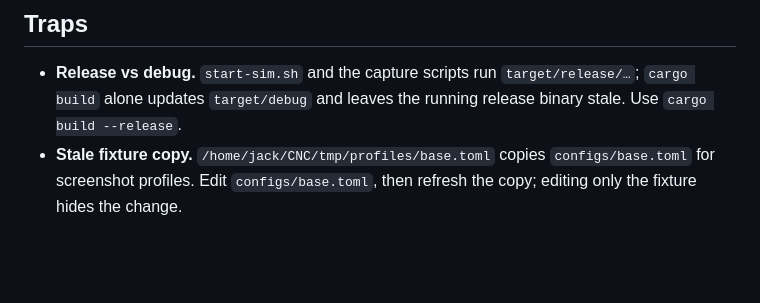
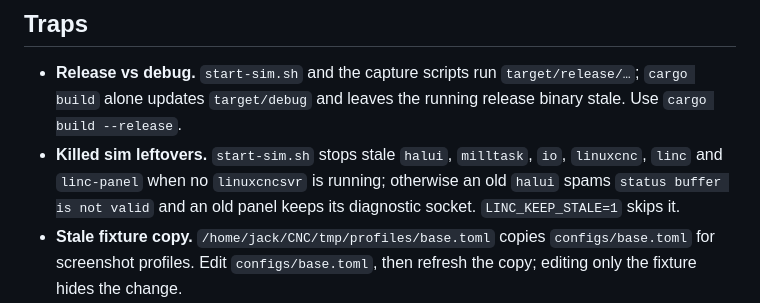
Before and after one commit to LiNC-CNC/LiNC, a Markdown page: AGENTS.md, the part around the change. Rendered like a GitHub page; blank space fills up the shorter version.

Commit message:
docs: note homing gate and stale sim cleanup

```diff
--- a/AGENTS.md
+++ b/AGENTS.md
@@ -158,6 +158,8 @@ Source: `../qmk_firmware/cnckeyboard/keyboards/cnckeyboard/keymaps/doubletap/key
 
 - **Release vs debug.** `start-sim.sh` and the capture scripts run `target/release/…`; `cargo build` alone updates `target/debug` and leaves the
   running release binary stale. Use `cargo build --release`.
+- **Killed sim leftovers.** `start-sim.sh` stops stale `halui`, `milltask`, `io`, `linuxcnc`, `linc` and `linc-panel` when no `linuxcncsvr`
+  is running; otherwise an old `halui` spams `status buffer is not valid` and an old panel keeps its diagnostic socket. `LINC_KEEP_STALE=1` skips it.
 - **Stale fixture copy.** `/home/jack/CNC/tmp/profiles/base.toml` copies `configs/base.toml` for screenshot profiles. Edit `configs/base.toml`, then
   refresh the copy; editing only the fixture hides the change.
 - **Native NML build.** `linc-linuxcnc` links the sibling `../linuxcnc-nml` crates and the installed LinuxCNC development files (`/usr/include/linuxcnc`, `liblinuxcnc.a`, `libnml.so`). Rebuild after changing the crate; a cross build needs target-side LinuxCNC libraries, not the host's.
```
Also changed, not shown: CONFIGURATION.md (+2 -1 lines).
